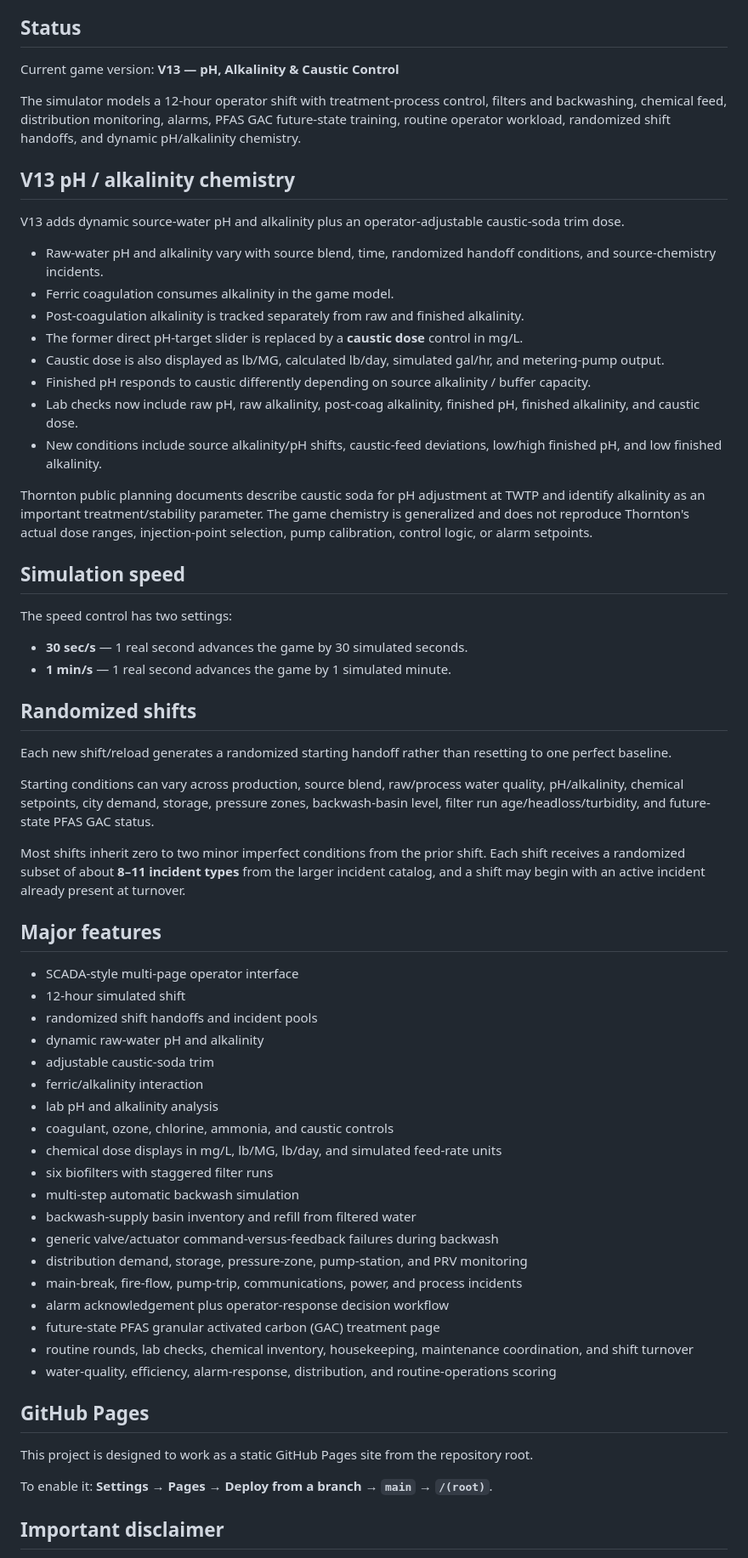
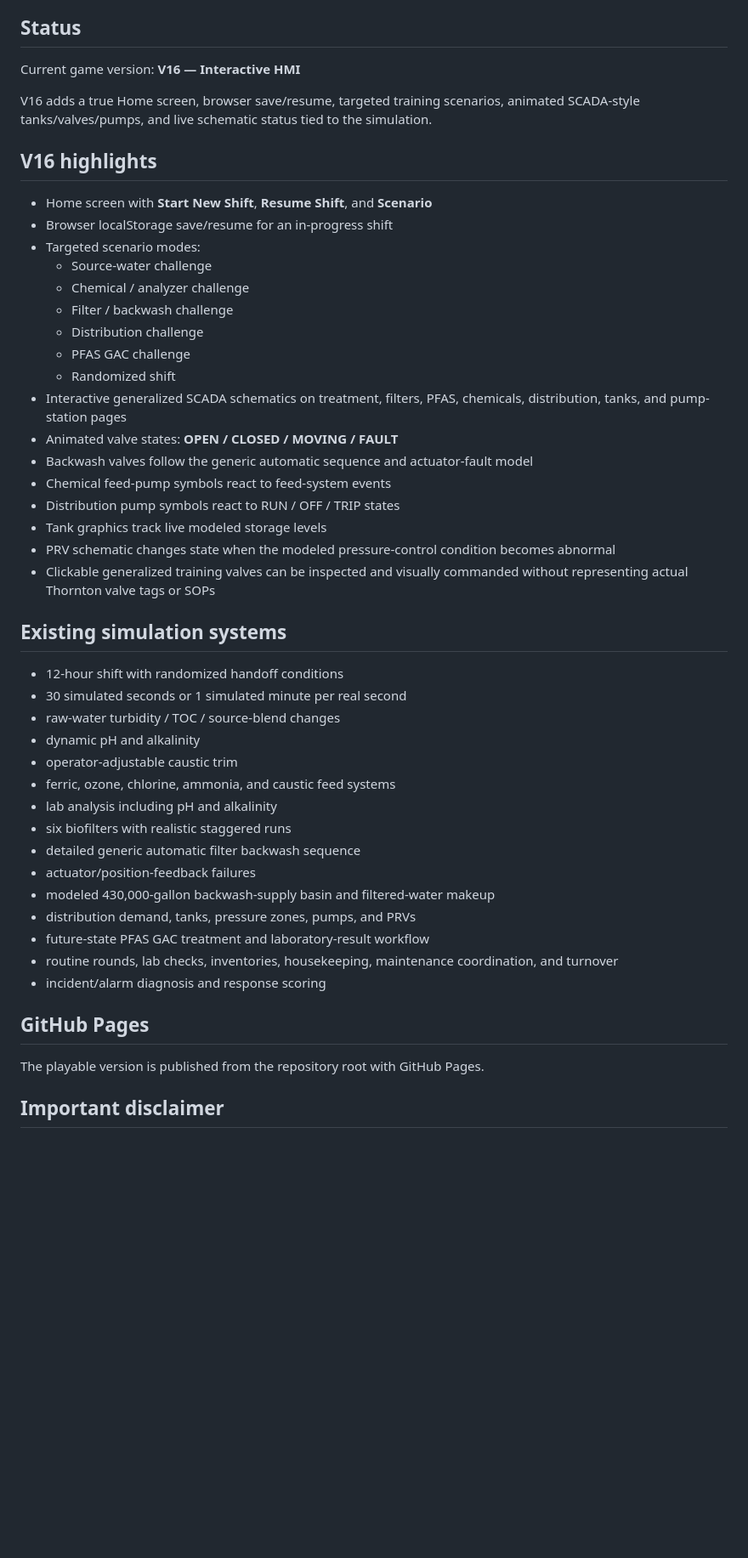
Before and after one commit to jerinsj/thornton-wtp-operator-sim, a Markdown page: README.md, the part around one of its changes. Shown at 85% size. Drawn GitHub-style; blank space fills up the shorter version.

Commit message:
Update README for V16 interactive HMI

```diff
--- a/README.md
+++ b/README.md
@@ -4,67 +4,51 @@ A browser-based educational water-treatment operator simulation inspired by publ
 
 ## Status
 
-Current game version: **V13 — pH, Alkalinity & Caustic Control**
+Current game version: **V16 — Interactive HMI**
 
-The simulator models a 12-hour operator shift with treatment-process control, filters and backwashing, chemical feed, distribution monitoring, alarms, PFAS GAC future-state training, routine operator workload, randomized shift handoffs, and dynamic pH/alkalinity chemistry.
+V16 adds a true Home screen, browser save/resume, targeted training scenarios, animated SCADA-style tanks/valves/pumps, and live schematic status tied to the simulation.
 
-## V13 pH / alkalinity chemistry
+## V16 highlights
 
-V13 adds dynamic source-water pH and alkalinity plus an operator-adjustable caustic-soda trim dose.
+- Home screen with **Start New Shift**, **Resume Shift**, and **Scenario**
+- Browser localStorage save/resume for an in-progress shift
+- Targeted scenario modes:
+  - Source-water challenge
+  - Chemical / analyzer challenge
+  - Filter / backwash challenge
+  - Distribution challenge
+  - PFAS GAC challenge
+  - Randomized shift
+- Interactive generalized SCADA schematics on treatment, filters, PFAS, chemicals, distribution, tanks, and pump-station pages
+- Animated valve states: **OPEN / CLOSED / MOVING / FAULT**
+- Backwash valves follow the generic automatic sequence and actuator-fault model
+- Chemical feed-pump symbols react to feed-system events
+- Distribution pump symbols react to RUN / OFF / TRIP states
+- Tank graphics track live modeled storage levels
+- PRV schematic changes state when the modeled pressure-control condition becomes abnormal
+- Clickable generalized training valves can be inspected and visually commanded without representing actual Thornton valve tags or SOPs
 
-- Raw-water pH and alkalinity vary with source blend, time, randomized handoff conditions, and source-chemistry incidents.
-- Ferric coagulation consumes alkalinity in the game model.
-- Post-coagulation alkalinity is tracked separately from raw and finished alkalinity.
-- The former direct pH-target slider is replaced by a **caustic dose** control in mg/L.
-- Caustic dose is also displayed as lb/MG, calculated lb/day, simulated gal/hr, and metering-pump output.
-- Finished pH responds to caustic differently depending on source alkalinity / buffer capacity.
-- Lab checks now include raw pH, raw alkalinity, post-coag alkalinity, finished pH, finished alkalinity, and caustic dose.
-- New conditions include source alkalinity/pH shifts, caustic-feed deviations, low/high finished pH, and low finished alkalinity.
+## Existing simulation systems
 
-Thornton public planning documents describe caustic soda for pH adjustment at TWTP and identify alkalinity as an important treatment/stability parameter. The game chemistry is generalized and does not reproduce Thornton's actual dose ranges, injection-point selection, pump calibration, control logic, or alarm setpoints.
-
-## Simulation speed
-
-The speed control has two settings:
-
-- **30 sec/s** — 1 real second advances the game by 30 simulated seconds.
-- **1 min/s** — 1 real second advances the game by 1 simulated minute.
-
-## Randomized shifts
-
-Each new shift/reload generates a randomized starting handoff rather than resetting to one perfect baseline.
-
-Starting conditions can vary across production, source blend, raw/process water quality, pH/alkalinity, chemical setpoints, city demand, storage, pressure zones, backwash-basin level, filter run age/headloss/turbidity, and future-state PFAS GAC status.
-
-Most shifts inherit zero to two minor imperfect conditions from the prior shift. Each shift receives a randomized subset of about **8–11 incident types** from the larger incident catalog, and a shift may begin with an active incident already present at turnover.
-
-## Major features
-
-- SCADA-style multi-page operator interface
-- 12-hour simulated shift
-- randomized shift handoffs and incident pools
-- dynamic raw-water pH and alkalinity
-- adjustable caustic-soda trim
-- ferric/alkalinity interaction
-- lab pH and alkalinity analysis
-- coagulant, ozone, chlorine, ammonia, and caustic controls
-- chemical dose displays in mg/L, lb/MG, lb/day, and simulated feed-rate units
-- six biofilters with staggered filter runs
-- multi-step automatic backwash simulation
-- backwash-supply basin inventory and refill from filtered water
-- generic valve/actuator command-versus-feedback failures during backwash
-- distribution demand, storage, pressure-zone, pump-station, and PRV monitoring
-- main-break, fire-flow, pump-trip, communications, power, and process incidents
-- alarm acknowledgement plus operator-response decision workflow
-- future-state PFAS granular activated carbon (GAC) treatment page
-- routine rounds, lab checks, chemical inventory, housekeeping, maintenance coordination, and shift turnover
-- water-quality, efficiency, alarm-response, distribution, and routine-operations scoring
+- 12-hour shift with randomized handoff conditions
+- 30 simulated seconds or 1 simulated minute per real second
+- raw-water turbidity / TOC / source-blend changes
+- dynamic pH and alkalinity
+- operator-adjustable caustic trim
+- ferric, ozone, chlorine, ammonia, and caustic feed systems
+- lab analysis including pH and alkalinity
+- six biofilters with realistic staggered runs
+- detailed generic automatic filter backwash sequence
+- actuator/position-feedback failures
+- modeled 430,000-gallon backwash-supply basin and filtered-water makeup
+- distribution demand, tanks, pressure zones, pumps, and PRVs
+- future-state PFAS GAC treatment and laboratory-result workflow
+- routine rounds, lab checks, inventories, housekeeping, maintenance coordination, and turnover
+- incident/alarm diagnosis and response scoring
 
 ## GitHub Pages
 
-This project is designed to work as a static GitHub Pages site from the repository root.
-
-To enable it: **Settings → Pages → Deploy from a branch → `main` → `/(root)`**.
+The playable version is published from the repository root with GitHub Pages.
 
 ## Important disclaimer
 
```
Also changed, not shown: other parts of README.md (+4 -2 lines).
